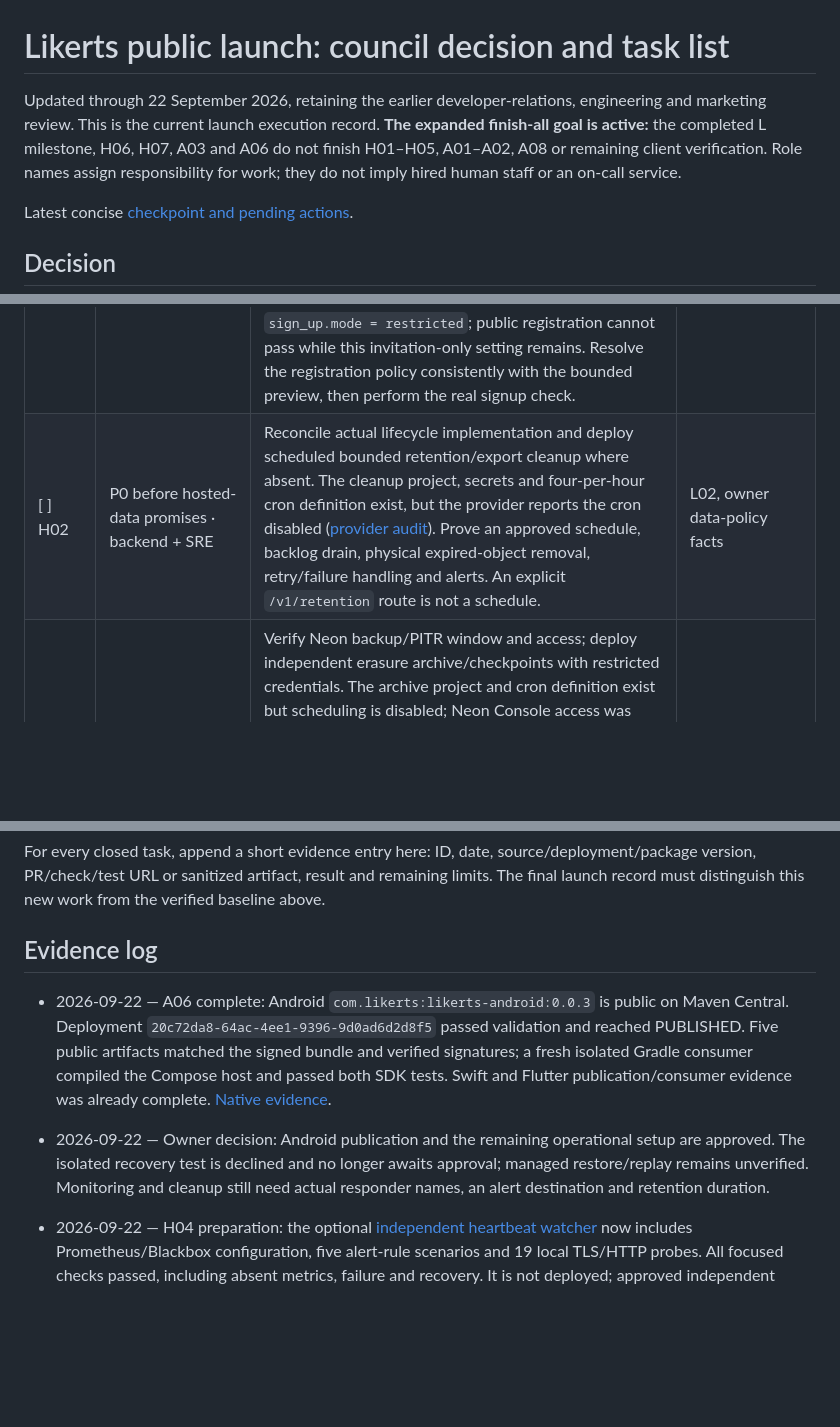
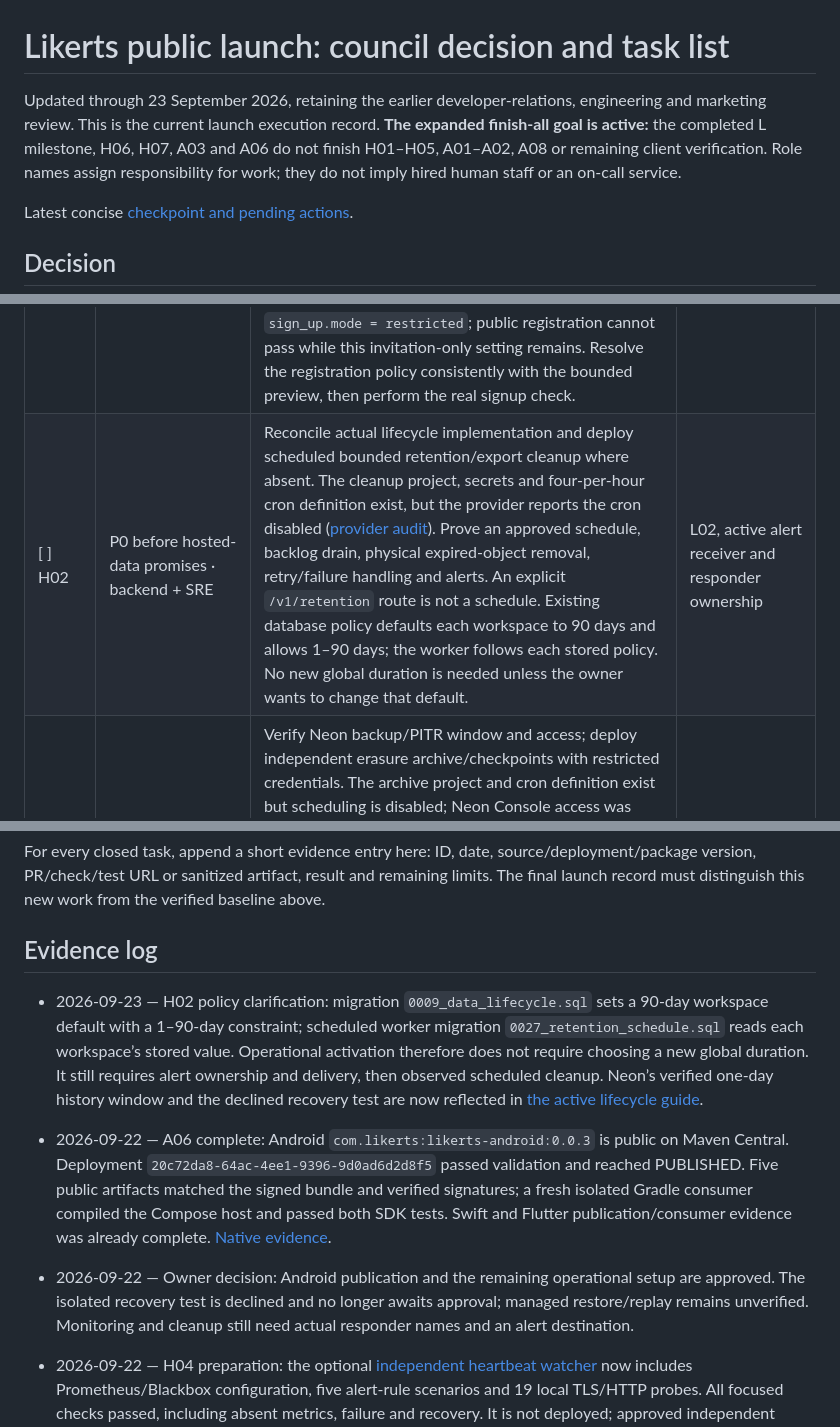
Before and after one commit to crosstabs/likerts, a Markdown page: PUBLIC-LAUNCH.md, 3 parts joined by grey strips. Drawn GitHub-style; blank space fills up the shorter version.

Commit message:
docs: clarify stored retention policy and recovery waiver (#48)

```diff
--- a/PUBLIC-LAUNCH.md
+++ b/PUBLIC-LAUNCH.md
@@ -1,6 +1,6 @@
 # Likerts public launch: council decision and task list
 
-Updated through 22 September 2026, retaining the earlier developer-relations, engineering and marketing review. This is the current launch execution record. **The expanded finish-all goal is active:** the completed L milestone, H06, H07, A03 and A06 do not finish H01–H05, A01–A02, A08 or remaining client verification. Role names assign responsibility for work; they do not imply hired human staff or an on-call service.
+Updated through 23 September 2026, retaining the earlier developer-relations, engineering and marketing review. This is the current launch execution record. **The expanded finish-all goal is active:** the completed L milestone, H06, H07, A03 and A06 do not finish H01–H05, A01–A02, A08 or remaining client verification. Role names assign responsibility for work; they do not imply hired human staff or an on-call service.
 
 Latest concise [checkpoint and pending actions](docs/verification/launch-checkpoint-2026-09-22.md).
 
@@ -79,7 +79,7 @@ These are genuine outstanding work, kept separate from the self-hosted announcem
 | Status / ID | Gate / owner | Deliverable and acceptance evidence | Depends on |
 | --- | --- | --- | --- |
 | [ ] H01 | P0 before unrestricted signup · QA + backend | Two fresh synthetic production accounts passed workspace bootstrap, browser-issued scoped credentials, publish/collect/identical retry/read/export/hash, cross-workspace membership denial, cross-tenant resource denial, revocation, response erasure and complete fixture cleanup ([evidence](docs/verification/hosted-onboarding-isolation.md)). The accounts were created through Clerk's backend API and used short-lived sign-in tickets, so unaided email-code signup remains unproved. A 22 September Clerk environment readback reports `sign_up.mode = restricted`; public registration cannot pass while this invitation-only setting remains. Resolve the registration policy consistently with the bounded preview, then perform the real signup check. | Registration policy, owner email-code authentication; L03 |
-| [ ] H02 | P0 before hosted-data promises · backend + SRE | Reconcile actual lifecycle implementation and deploy scheduled bounded retention/export cleanup where absent. The cleanup project, secrets and four-per-hour cron definition exist, but the provider reports the cron disabled ([provider audit](docs/verification/hosted-provider-state.md)). Prove an approved schedule, backlog drain, physical expired-object removal, retry/failure handling and alerts. An explicit `/v1/retention` route is not a schedule. | L02, owner data-policy facts |
+| [ ] H02 | P0 before hosted-data promises · backend + SRE | Reconcile actual lifecycle implementation and deploy scheduled bounded retention/export cleanup where absent. The cleanup project, secrets and four-per-hour cron definition exist, but the provider reports the cron disabled ([provider audit](docs/verification/hosted-provider-state.md)). Prove an approved schedule, backlog drain, physical expired-object removal, retry/failure handling and alerts. An explicit `/v1/retention` route is not a schedule. Existing database policy defaults each workspace to 90 days and allows 1–90 days; the worker follows each stored policy. No new global duration is needed unless the owner wants to change that default. | L02, active alert receiver and responder ownership |
 | [ ] H03 | P0 before production-data readiness · SRE + backend | Verify Neon backup/PITR window and access; deploy independent erasure archive/checkpoints with restricted credentials. The archive project and cron definition exist but scheduling is disabled; Neon Console access was verified on 22 September: Launch/Singapore, PostgreSQL 18, one-day history and no snapshots or snapshot schedule ([provider audit](docs/verification/hosted-provider-state.md#neon-access-and-history-window--22-september-2026)). The owner declined the [isolated recovery drill](docs/operations/NEON-RECOVERY-DRILL.md) on 22 September, removing it from the launch execution queue. No recovery-test spending is authorized. Restore/replay remains unverified; do not claim tested recovery or the old seven-day/RDS assertions. Independent archive protection, checkpoint continuity and recurring execution remain required. | H02, archive policy and operational ownership |
 | [ ] H04 | P0 before unrestricted hosted service · SRE + founder | Name primary/backup human responders; configure scheduled monitor and durable state; prove failure/recovery delivery and human acknowledgment, missing-run/failed-receiver detection and worker/DB/storage/journal checks. The bounded callback liveness source and protected API route are deployed and the worker reported `reachable` on 20 September ([evidence](docs/verification/hosted-callback-liveness.md)); the Vercel monitor has production-only callback/admission/maintenance credentials and remains unarmed/unscheduled. Approved receiver, responders, independent missed-run coverage and acknowledgment evidence remain open. Existing status probes and rule tests do not establish active alerting. | Approved receiver and human owner |
 | [ ] H05 | P0 before unrestricted traffic · backend + SRE | Upstash is verified as a free-tier AWS `us-east-1` database with a documented 256 MB data, 500K monthly command and 10 GB monthly bandwidth quota. Its multi-tier storage model explains why the live 64 MiB `INFO maxmemory` field is not the account data quota. The operator-host reads measured 249.9–283.2 ms, while five authenticated `PING`s from a Render Singapore service container each passed a 50 ms total timeout ([provider audit](docs/verification/hosted-provider-state.md)). Prove provider exhaustion handling and alerts. Document the approved operating boundary and fairness limits. Reuse the implemented distributed limiter. Avoid unapproved spending or production load tests. | H04, workload/cost boundary |
@@ -113,9 +113,11 @@ For every closed task, append a short evidence entry here: ID, date, source/depl
 
 ## Evidence log
 
+- 2026-09-23 — H02 policy clarification: migration `0009_data_lifecycle.sql` sets a 90-day workspace default with a 1–90-day constraint; scheduled worker migration `0027_retention_schedule.sql` reads each workspace’s stored value. Operational activation therefore does not require choosing a new global duration. It still requires alert ownership and delivery, then observed scheduled cleanup. Neon’s verified one-day history window and the declined recovery test are now reflected in [the active lifecycle guide](DATA-LIFECYCLE.md).
+
 - 2026-09-22 — A06 complete: Android `com.likerts:likerts-android:0.0.3` is public on Maven Central. Deployment `20c72da8-64ac-4ee1-9396-9d0ad6d2d8f5` passed validation and reached PUBLISHED. Five public artifacts matched the signed bundle and verified signatures; a fresh isolated Gradle consumer compiled the Compose host and passed both SDK tests. Swift and Flutter publication/consumer evidence was already complete. [Native evidence](docs/verification/native-distribution.md).
 
-- 2026-09-22 — Owner decision: Android publication and the remaining operational setup are approved. The isolated recovery test is declined and no longer awaits approval; managed restore/replay remains unverified. Monitoring and cleanup still need actual responder names, an alert destination and retention duration.
+- 2026-09-22 — Owner decision: Android publication and the remaining operational setup are approved. The isolated recovery test is declined and no longer awaits approval; managed restore/replay remains unverified. Monitoring and cleanup still need actual responder names and an alert destination.
 - 2026-09-22 — H04 preparation: the optional [independent heartbeat watcher](infrastructure/observability/README.md) now includes Prometheus/Blackbox configuration, five alert-rule scenarios and 19 local TLS/HTTP probes. All focused checks passed, including absent metrics, failure and recovery. It is not deployed; approved independent hosting, receiver, primary/backup responders, a dead-man check and delivery/acknowledgment drills remain open.
 - 2026-09-20: A bounded production-service probe established five authenticated Upstash REST `PING` round trips below 50 ms from a Render Singapore container. Official provider documentation reconciles the 64 MiB in-memory field with the free plan's 256 MB multi-tier data quota. H05 no longer lacks hosted-path or quota evidence; approved exhaustion behavior and alert delivery remain open. [Evidence](docs/verification/hosted-provider-state.md#render-singapore-path).
 - 2026-09-20: Read-only Vercel/Neon/Upstash audit verified deployed lifecycle job configuration, both disabled cron schedules, Neon Singapore connectivity with console access still gated by email verification, and the admission store's free `us-east-1` placement plus bounded operator-host latency. At that audit H05 still lacked a hosted-path probe; the newer entry above closes that portion only. H02/H03 scheduling and recovery, plus H05 exhaustion and alert evidence, remain open. [Evidence](docs/verification/hosted-provider-state.md).
```
Also changed, not shown: other parts of PUBLIC-LAUNCH.md (+1 -1 lines), DATA-LIFECYCLE.md (+3 -3 lines), docs/verification/launch-checkpoint-2026-09-22.md (+4 -2 lines).
